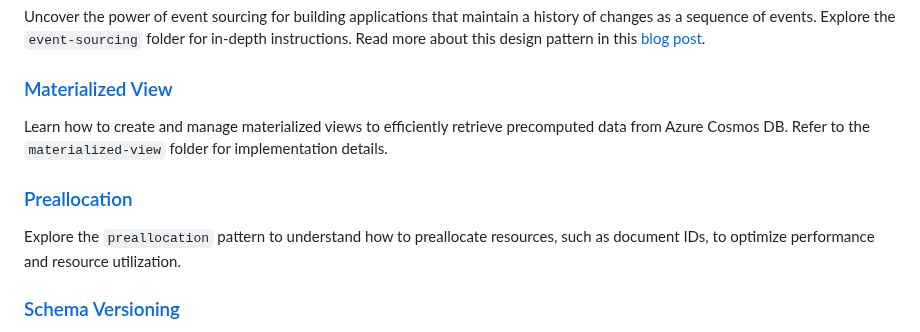
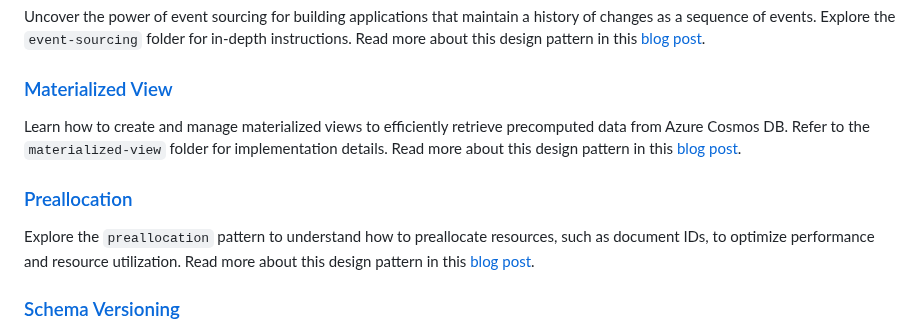
Before and after one commit to Azure-Samples/cosmos-db-design-patterns, a Markdown page: README.md, the part around the change. GitHub-like rendering.

```diff
--- a/README.md
+++ b/README.md
@@ -62,11 +62,11 @@ Uncover the power of event sourcing for building applications that maintain a hi
 
 ### [Materialized View](/materialized-view/)
 
-Learn how to create and manage materialized views to efficiently retrieve precomputed data from Azure Cosmos DB. Refer to the `materialized-view` folder for implementation details.
+Learn how to create and manage materialized views to efficiently retrieve precomputed data from Azure Cosmos DB. Refer to the `materialized-view` folder for implementation details. Read more about this design pattern in this [blog post](https://aka.ms/cosmosdbdesignpatterns/materialized-view).
 
 ### [Preallocation](/preallocation/)
 
-Explore the `preallocation` pattern to understand how to preallocate resources, such as document IDs, to optimize performance and resource utilization.
+Explore the `preallocation` pattern to understand how to preallocate resources, such as document IDs, to optimize performance and resource utilization. Read more about this design pattern in this [blog post](https://aka.ms/cosmosdbdesignpatterns/preallocation).
 
 ### [Schema Versioning](/schema-versioning/)
 
```
